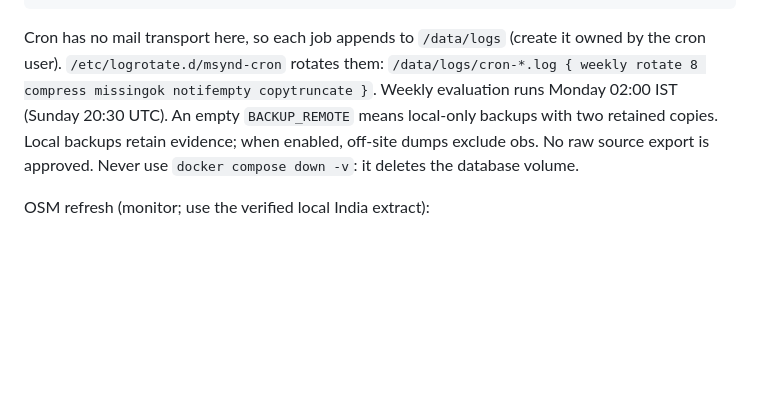
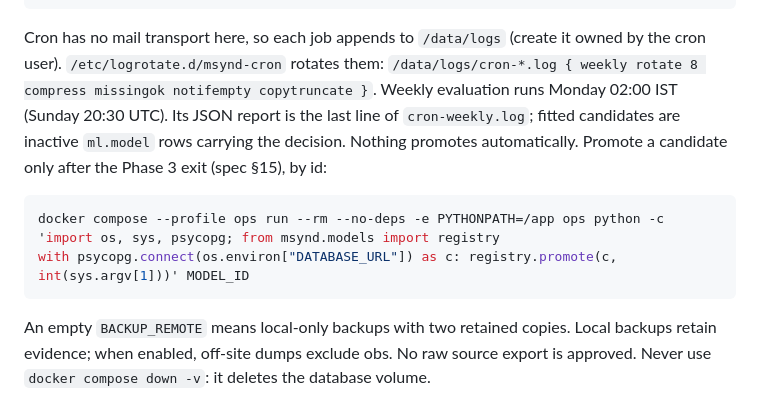
Before and after one commit to sakshat193/mSyndicator, a Markdown page: docs/deploy.md, the part around the change. Rendered like a GitHub page; blank space fills up the shorter version.

Commit message:
monitor: training docs synced; plan coverage and status
Spec §8.4-8.6 describe the weekly holdout candidate (support gate, floors, empirical
W/O, manual promotion); §8.5 and Phase 6 are closed by the no-export rule; §15
Phase 3 carries the measured timeline (first fit Mon 2026-11-02); §13 secrets and
dependencies match .env.example and pyproject. deploy.md gains the manual promote
command. The plan's coverage table lists tasks 50-100 and a 2026-10-21 status note
records the label count and the ramp state.

Co-Authored-By: Claude Opus 5.5 <noreply@anthropic.com>

````diff
--- a/docs/deploy.md
+++ b/docs/deploy.md
@@ -139,6 +139,12 @@ Daemon logs rotate at 10 MB × 5; ops is one-shot and has no db startup dependen
 Cron has no mail transport here, so each job appends to `/data/logs` (create it owned by the cron user).
 `/etc/logrotate.d/msynd-cron` rotates them: `/data/logs/cron-*.log { weekly rotate 8 compress missingok notifempty copytruncate }`.
 Weekly evaluation runs Monday 02:00 IST (Sunday 20:30 UTC).
+Its JSON report is the last line of `cron-weekly.log`; fitted candidates are inactive `ml.model` rows carrying the decision.
+Nothing promotes automatically. Promote a candidate only after the Phase 3 exit (spec §15), by id:
+```sh
+docker compose --profile ops run --rm --no-deps -e PYTHONPATH=/app ops python -c 'import os, sys, psycopg; from msynd.models import registry
+with psycopg.connect(os.environ["DATABASE_URL"]) as c: registry.promote(c, int(sys.argv[1]))' MODEL_ID
+```
 An empty `BACKUP_REMOTE` means local-only backups with two retained copies.
 Local backups retain evidence; when enabled, off-site dumps exclude obs. No raw source export is approved.
 Never use `docker compose down -v`: it deletes the database volume.
````
Also changed, not shown: 2 other files.
